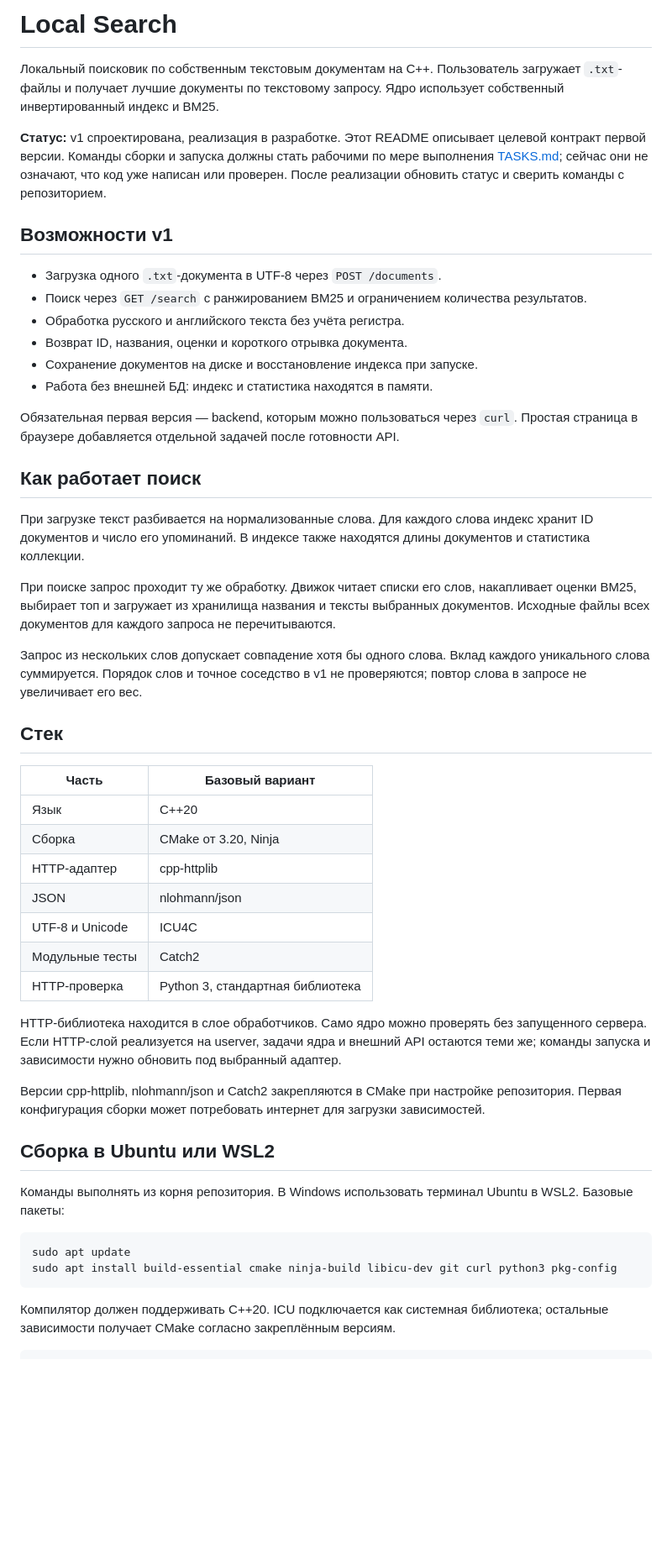
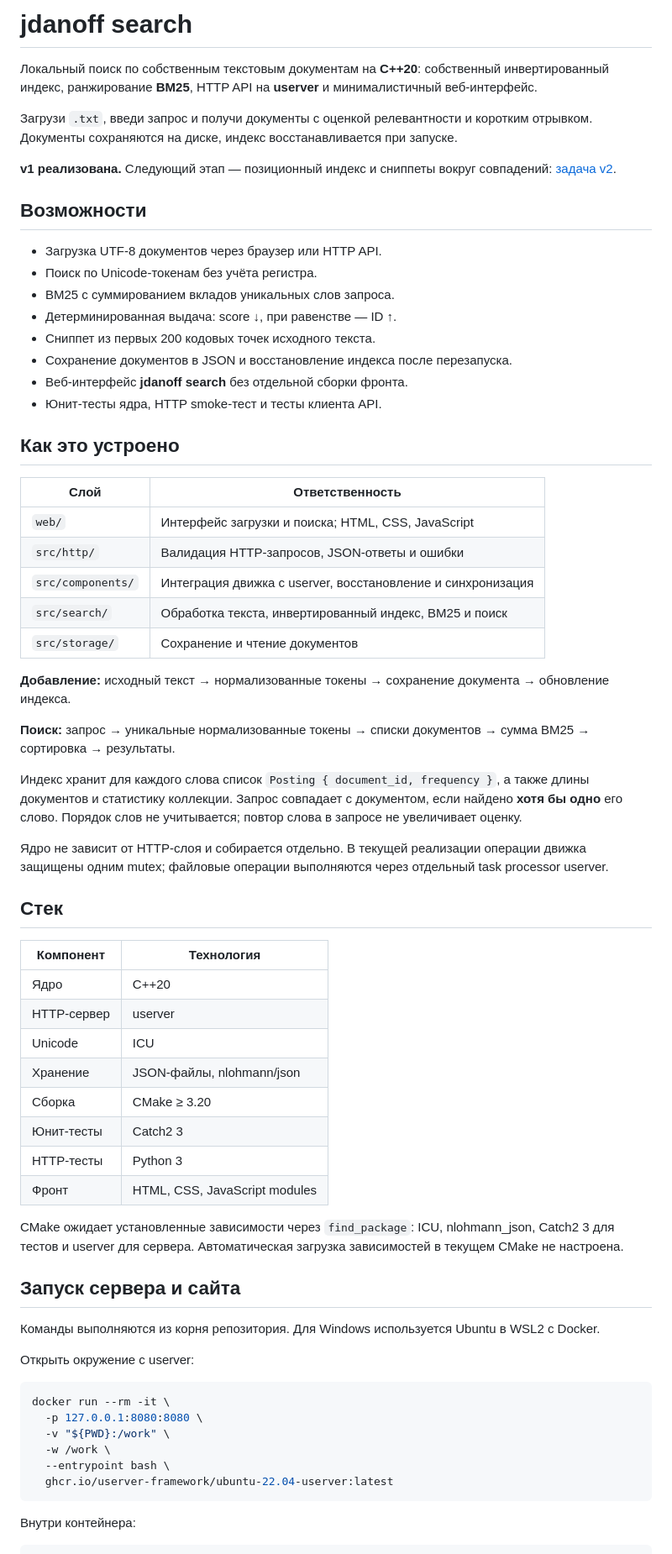
Before and after one commit to mialzh/local-search, a Markdown page: README.md, the part around one of its changes. Shown at 84% size. Rendered like a GitHub page; blank space fills up the shorter version.

Commit message:
renewed readme

````diff
--- a/README.md
+++ b/README.md
@@ -1,53 +1,70 @@
-# Local Search
+# jdanoff search
 
-Локальный поисковик по собственным текстовым документам на C++. Пользователь загружает `.txt`-файлы и получает лучшие документы по текстовому запросу. Ядро использует собственный инвертированный индекс и BM25.
+Локальный поиск по собственным текстовым документам на **C++20**: собственный инвертированный индекс, ранжирование **BM25**, HTTP API на **userver** и минималистичный веб-интерфейс.
 
-**Статус:** v1 спроектирована, реализация в разработке. Этот README описывает целевой контракт первой версии. Команды сборки и запуска должны стать рабочими по мере выполнения [TASKS.md](TASKS.md); сейчас они не означают, что код уже написан или проверен. После реализации обновить статус и сверить команды с репозиторием.
+Загрузи `.txt`, введи запрос и получи документы с оценкой релевантности и коротким отрывком. Документы сохраняются на диске, индекс восстанавливается при запуске.
 
-## Возможности v1
+**v1 реализована.** Следующий этап — позиционный индекс и сниппеты вокруг совпадений: [задача v2](https://github.com/mialzh/local-search/issues/7).
 
-- Загрузка одного `.txt`-документа в UTF-8 через `POST /documents`.
-- Поиск через `GET /search` с ранжированием BM25 и ограничением количества результатов.
-- Обработка русского и английского текста без учёта регистра.
-- Возврат ID, названия, оценки и короткого отрывка документа.
-- Сохранение документов на диске и восстановление индекса при запуске.
-- Работа без внешней БД: индекс и статистика находятся в памяти.
+## Возможности
 
-Обязательная первая версия — backend, которым можно пользоваться через `curl`. Простая страница в браузере добавляется отдельной задачей после готовности API.
+- Загрузка UTF-8 документов через браузер или HTTP API.
+- Поиск по Unicode-токенам без учёта регистра.
+- BM25 с суммированием вкладов уникальных слов запроса.
+- Детерминированная выдача: score ↓, при равенстве — ID ↑.
+- Сниппет из первых 200 кодовых точек исходного текста.
+- Сохранение документов в JSON и восстановление индекса после перезапуска.
+- Веб-интерфейс **jdanoff search** без отдельной сборки фронта.
+- Юнит-тесты ядра, HTTP smoke-тест и тесты клиента API.
 
-## Как работает поиск
+## Как это устроено
 
-При загрузке текст разбивается на нормализованные слова. Для каждого слова индекс хранит ID документов и число его упоминаний. В индексе также находятся длины документов и статистика коллекции.
+| Слой | Ответственность |
+|---|---|
+| `web/` | Интерфейс загрузки и поиска; HTML, CSS, JavaScript |
+| `src/http/` | Валидация HTTP-запросов, JSON-ответы и ошибки |
+| `src/components/` | Интеграция движка с userver, восстановление и синхронизация |
+| `src/search/` | Обработка текста, инвертированный индекс, BM25 и поиск |
+| `src/storage/` | Сохранение и чтение документов |
 
-При поиске запрос проходит ту же обработку. Движок читает списки его слов, накапливает оценки BM25, выбирает топ и загружает из хранилища названия и тексты выбранных документов. Исходные файлы всех документов для каждого запроса не перечитываются.
+**Добавление:** исходный текст → нормализованные токены → сохранение документа → обновление индекса.
 
-Запрос из нескольких слов допускает совпадение хотя бы одного слова. Вклад каждого уникального слова суммируется. Порядок слов и точное соседство в v1 не проверяются; повтор слова в запросе не увеличивает его вес.
+**Поиск:** запрос → уникальные нормализованные токены → списки документов → сумма BM25 → сортировка → результаты.
+
+Индекс хранит для каждого слова список `Posting { document_id, frequency }`, а также длины документов и статистику коллекции. Запрос совпадает с документом, если найдено **хотя бы одно** его слово. Порядок слов не учитывается; повтор слова в запросе не увеличивает оценку.
+
+Ядро не зависит от HTTP-слоя и собирается отдельно. В текущей реализации операции движка защищены одним mutex; файловые операции выполняются через отдельный task processor userver.
 
 ## Стек
 
-| Часть | Базовый вариант |
+| Компонент | Технология |
 |---|---|
-| Язык | C++20 |
-| Сборка | CMake от 3.20, Ninja |
-| HTTP-адаптер | cpp-httplib |
-| JSON | nlohmann/json |
-| UTF-8 и Unicode | ICU4C |
-| Модульные тесты | Catch2 |
-| HTTP-проверка | Python 3, стандартная библиотека |
+| Ядро | C++20 |
+| HTTP-сервер | userver |
+| Unicode | ICU |
+| Хранение | JSON-файлы, nlohmann/json |
+| Сборка | CMake ≥ 3.20 |
+| Юнит-тесты | Catch2 3 |
+| HTTP-тесты | Python 3 |
+| Фронт | HTML, CSS, JavaScript modules |
 
-HTTP-библиотека находится в слое обработчиков. Само ядро можно проверять без запущенного сервера. Если HTTP-слой реализуется на userver, задачи ядра и внешний API остаются теми же; команды запуска и зависимости нужно обновить под выбранный адаптер.
+CMake ожидает установленные зависимости через `find_package`: ICU, nlohmann_json, Catch2 3 для тестов и userver для сервера. Автоматическая загрузка зависимостей в текущем CMake не настроена.
 
-Версии cpp-httplib, nlohmann/json и Catch2 закрепляются в CMake при настройке репозитория. Первая конфигурация сборки может потребовать интернет для загрузки зависимостей.
+## Запуск сервера и сайта
 
-## Сборка в Ubuntu или WSL2
+Команды выполняются из корня репозитория. Для Windows используется Ubuntu в WSL2 с Docker.
 
-Команды выполнять из корня репозитория. В Windows использовать терминал Ubuntu в WSL2. Базовые пакеты:
+Открыть окружение с userver:
 
 ```bash
-sudo apt update
-sudo apt install build-essential cmake ninja-build libicu-dev git curl python3 pkg-config
+docker run --rm -it \
+  -p 127.0.0.1:8080:8080 \
+  -v "${PWD}:/work" \
+  -w /work \
+  --entrypoint bash \
+  ghcr.io/userver-framework/ubuntu-22.04-userver:latest
 ```
 
-Компилятор должен поддерживать C++20. ICU подключается как системная библиотека; остальные зависимости получает CMake согласно закреплённым версиям.
+Внутри контейнера:
 
 ```bash
````
Also changed, not shown: other parts of README.md (+110 -133 lines).
